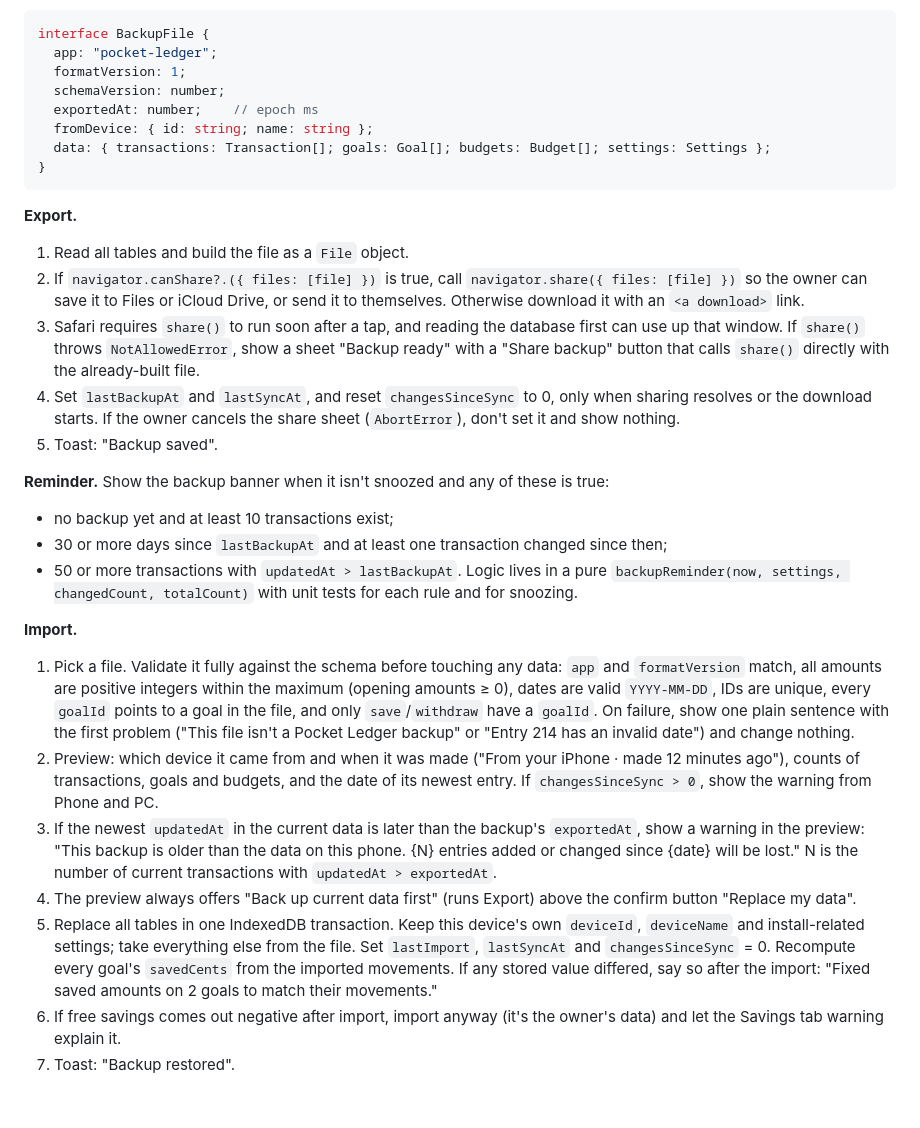
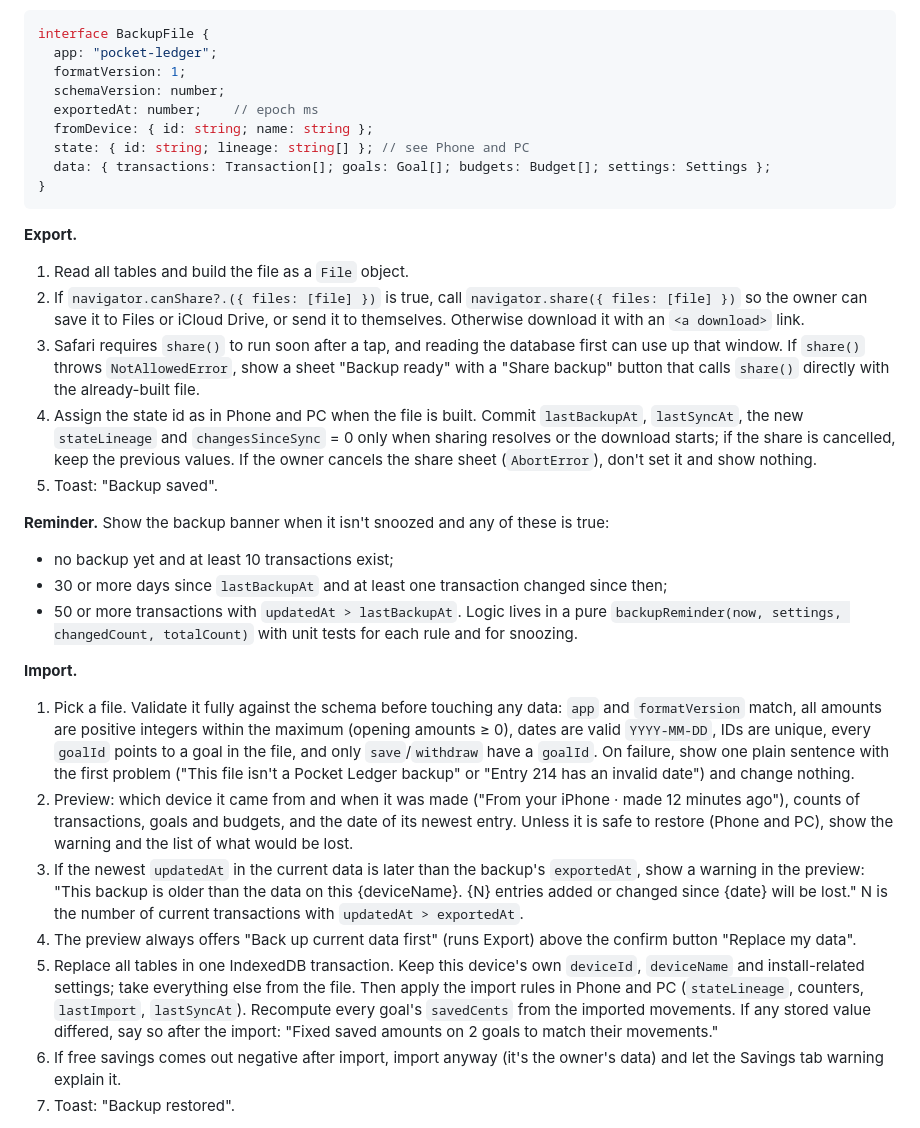
Before and after one commit to ksainis2002-coder/pocket-ledger, a Markdown page: docs/SPEC.md, the part around one of its changes. GitHub-like rendering; blank space fills up the shorter version.

````diff
--- a/docs/SPEC.md
+++ b/docs/SPEC.md
@@ -308,6 +319,7 @@ interface BackupFile {
   schemaVersion: number;
   exportedAt: number;    // epoch ms
   fromDevice: { id: string; name: string };
+  state: { id: string; lineage: string[] }; // see Phone and PC
   data: { transactions: Transaction[]; goals: Goal[]; budgets: Budget[]; settings: Settings };
 }
 ```
@@ -316,7 +328,7 @@ interface BackupFile {
 1. Read all tables and build the file as a `File` object.
 2. If `navigator.canShare?.({ files: [file] })` is true, call `navigator.share({ files: [file] })` so the owner can save it to Files or iCloud Drive, or send it to themselves. Otherwise download it with an `<a download>` link.
 3. Safari requires `share()` to run soon after a tap, and reading the database first can use up that window. If `share()` throws `NotAllowedError`, show a sheet "Backup ready" with a "Share backup" button that calls `share()` directly with the already-built file.
-4. Set `lastBackupAt` and `lastSyncAt`, and reset `changesSinceSync` to 0, only when sharing resolves or the download starts. If the owner cancels the share sheet (`AbortError`), don't set it and show nothing.
+4. Assign the state id as in Phone and PC when the file is built. Commit `lastBackupAt`, `lastSyncAt`, the new `stateLineage` and `changesSinceSync` = 0 only when sharing resolves or the download starts; if the share is cancelled, keep the previous values. If the owner cancels the share sheet (`AbortError`), don't set it and show nothing.
 5. Toast: "Backup saved".
 
 **Reminder.** Show the backup banner when it isn't snoozed and any of these is true:
@@ -327,10 +339,10 @@ Logic lives in a pure `backupReminder(now, settings, changedCount, totalCount)`
 
 **Import.**
 1. Pick a file. Validate it fully against the schema before touching any data: `app` and `formatVersion` match, all amounts are positive integers within the maximum (opening amounts ≥ 0), dates are valid `YYYY-MM-DD`, IDs are unique, every `goalId` points to a goal in the file, and only `save`/`withdraw` have a `goalId`. On failure, show one plain sentence with the first problem ("This file isn't a Pocket Ledger backup" or "Entry 214 has an invalid date") and change nothing.
-2. Preview: which device it came from and when it was made ("From your iPhone · made 12 minutes ago"), counts of transactions, goals and budgets, and the date of its newest entry. If `changesSinceSync > 0`, show the warning from Phone and PC.
-3. If the newest `updatedAt` in the current data is later than the backup's `exportedAt`, show a warning in the preview: "This backup is older than the data on this phone. {N} entries added or changed since {date} will be lost." N is the number of current transactions with `updatedAt > exportedAt`.
+2. Preview: which device it came from and when it was made ("From your iPhone · made 12 minutes ago"), counts of transactions, goals and budgets, and the date of its newest entry. Unless it is safe to restore (Phone and PC), show the warning and the list of what would be lost.
+3. If the newest `updatedAt` in the current data is later than the backup's `exportedAt`, show a warning in the preview: "This backup is older than the data on this {deviceName}. {N} entries added or changed since {date} will be lost." N is the number of current transactions with `updatedAt > exportedAt`.
 4. The preview always offers "Back up current data first" (runs Export) above the confirm button "Replace my data".
-5. Replace all tables in one IndexedDB transaction. Keep this device's own `deviceId`, `deviceName` and install-related settings; take everything else from the file. Set `lastImport`, `lastSyncAt` and `changesSinceSync` = 0. Recompute every goal's `savedCents` from the imported movements. If any stored value differed, say so after the import: "Fixed saved amounts on 2 goals to match their movements."
+5. Replace all tables in one IndexedDB transaction. Keep this device's own `deviceId`, `deviceName` and install-related settings; take everything else from the file. Then apply the import rules in Phone and PC (`stateLineage`, counters, `lastImport`, `lastSyncAt`). Recompute every goal's `savedCents` from the imported movements. If any stored value differed, say so after the import: "Fixed saved amounts on 2 goals to match their movements."
 6. If free savings comes out negative after import, import anyway (it's the owner's data) and let the Savings tab warning explain it.
 7. Toast: "Backup restored".
 
````
Also changed, not shown: other parts of docs/SPEC.md (+18 -7 lines), docs/DECISIONS.md (+2 -1 lines), docs/ROADMAP.md (+2 -2 lines).
